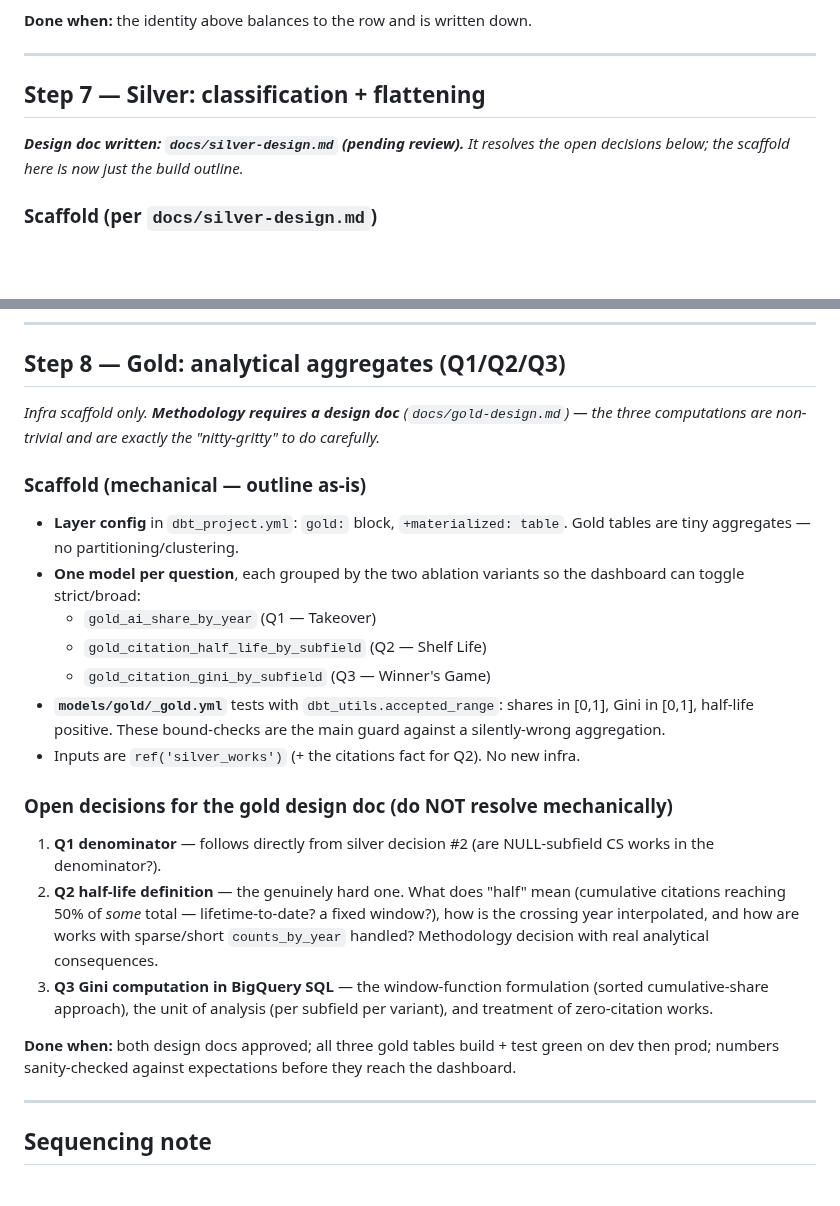
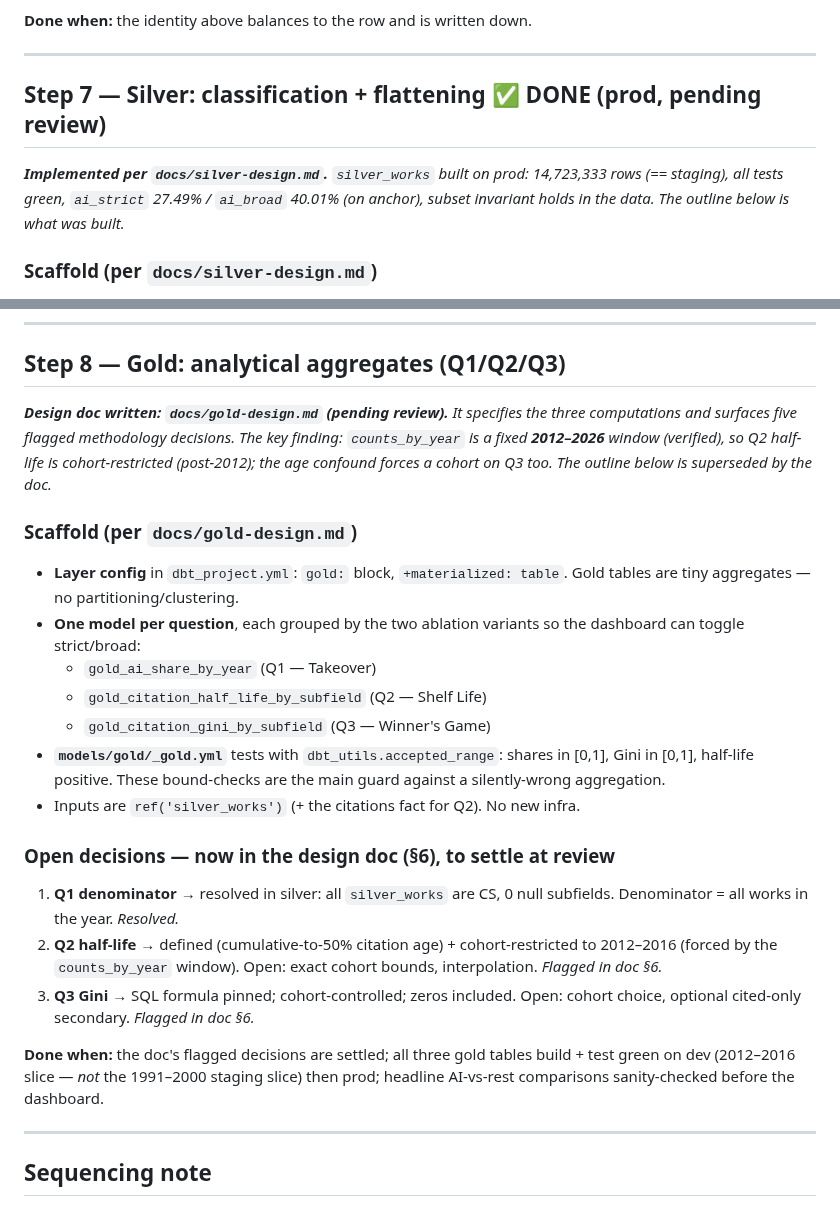
Before and after one commit to ngolombiewski/openalex-pipeline, a Markdown page: PLAN.md, 2 parts joined by grey strips. Drawn GitHub-style; blank space fills up the shorter version.

Commit message:
updated plan.md: silver done, gold design awaiting review

```diff
--- a/PLAN.md
+++ b/PLAN.md
@@ -127,10 +127,12 @@ bronze manifest, accounting for known drops.*
 
 ---
 
-## Step 7 — Silver: classification + flattening
+## Step 7 — Silver: classification + flattening ✅ DONE (prod, pending review)
 
-***Design doc written: `docs/silver-design.md` (pending review).** It resolves the
-open decisions below; the scaffold here is now just the build outline.*
+***Implemented per `docs/silver-design.md`.** `silver_works` built on prod:
+14,723,333 rows (== staging), all tests green, `ai_strict` 27.49% / `ai_broad`
+40.01% (on anchor), subset invariant holds in the data. The outline below is
+what was built.*
 
 ### Scaffold (per `docs/silver-design.md`)
 
@@ -166,11 +168,13 @@ open decisions below; the scaffold here is now just the build outline.*
 
 ## Step 8 — Gold: analytical aggregates (Q1/Q2/Q3)
 
-*Infra scaffold only. **Methodology requires a design doc**
-(`docs/gold-design.md`) — the three computations are non-trivial and are exactly
-the "nitty-gritty" to do carefully.*
+***Design doc written: `docs/gold-design.md` (pending review).** It specifies the
+three computations and surfaces five flagged methodology decisions. The key
+finding: `counts_by_year` is a fixed **2012–2026** window (verified), so Q2
+half-life is cohort-restricted (post-2012); the age confound forces a cohort on
+Q3 too. The outline below is superseded by the doc.*
 
-### Scaffold (mechanical — outline as-is)
+### Scaffold (per `docs/gold-design.md`)
 
 - **Layer config** in `dbt_project.yml`: `gold:` block, `+materialized: table`.
   Gold tables are tiny aggregates — no partitioning/clustering.
@@ -184,22 +188,19 @@ the "nitty-gritty" to do carefully.*
   guard against a silently-wrong aggregation.
 - Inputs are `ref('silver_works')` (+ the citations fact for Q2). No new infra.
 
-### Open decisions for the gold design doc (do NOT resolve mechanically)
+### Open decisions — now in the design doc (§6), to settle at review
 
-1. **Q1 denominator** — follows directly from silver decision #2 (are
-   NULL-subfield CS works in the denominator?).
-2. **Q2 half-life definition** — the genuinely hard one. What does "half" mean
-   (cumulative citations reaching 50% of *some* total — lifetime-to-date? a
-   fixed window?), how is the crossing year interpolated, and how are works with
-   sparse/short `counts_by_year` handled? Methodology decision with real
-   analytical consequences.
-3. **Q3 Gini computation in BigQuery SQL** — the window-function formulation
-   (sorted cumulative-share approach), the unit of analysis (per subfield per
-   variant), and treatment of zero-citation works.
+1. **Q1 denominator** → resolved in silver: all `silver_works` are CS, 0 null
+   subfields. Denominator = all works in the year. *Resolved.*
+2. **Q2 half-life** → defined (cumulative-to-50% citation age) + cohort-restricted
+   to 2012–2016 (forced by the `counts_by_year` window). Open: exact cohort
+   bounds, interpolation. *Flagged in doc §6.*
+3. **Q3 Gini** → SQL formula pinned; cohort-controlled; zeros included. Open:
+   cohort choice, optional cited-only secondary. *Flagged in doc §6.*
 
-**Done when:** both design docs approved; all three gold tables build + test
-green on dev then prod; numbers sanity-checked against expectations before they
-reach the dashboard.
+**Done when:** the doc's flagged decisions are settled; all three gold tables
+build + test green on dev (2012–2016 slice — *not* the 1991–2000 staging slice)
+then prod; headline AI-vs-rest comparisons sanity-checked before the dashboard.
 
 ---
 
```
